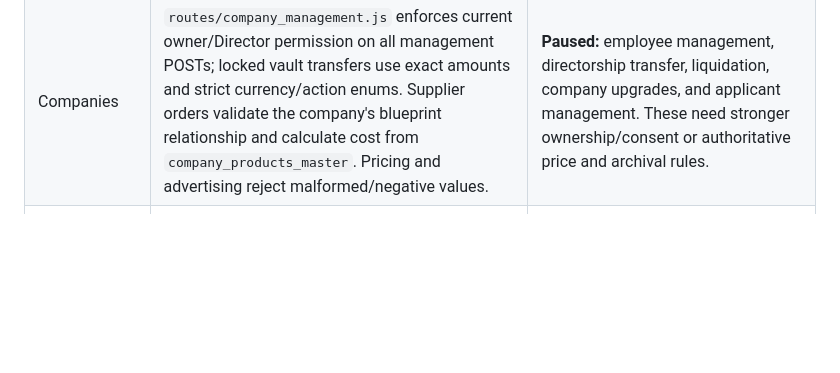
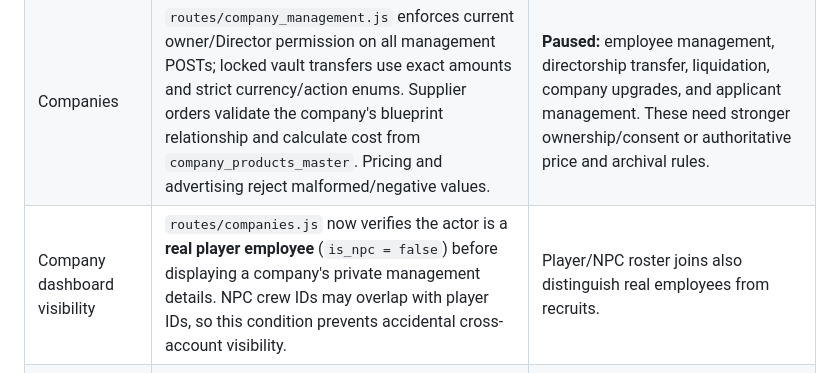
Before and after one commit to Dropnike21/cold-streets, a Markdown page: docs/ECONOMY_OWNERSHIP_REVIEW_20261105.md, the part around the change. Drawn GitHub-style; blank space fills up the shorter version.

Commit message:
docs: record company employee/NPC ID collision authorization fix

```diff
--- a/docs/ECONOMY_OWNERSHIP_REVIEW_20261105.md
+++ b/docs/ECONOMY_OWNERSHIP_REVIEW_20261105.md
@@ -21,6 +21,7 @@ The 53-table **isolated Supabase development database** contains all **2,093 rec
 | Perya and Slots | `utils/casinoEconomy.js`, `routes/casino/perya.js` and `routes/casino/slots.js` share transactional cash/token charges, secure randomness and exact integer payouts. Slots locks the jackpot row to prevent concurrent duplicate jackpot awards. | Audit rows and payouts commit/rollback with wagers. A repeated paid spin is still a new wager; network retry idempotency remains future work. |
 | Missions | `routes/missions.js` refuses unaudited tutorial VERIFY, Kevin TURN_IN and PARTIAL payout requests. Contract REQUEST is serialized and no longer overwrites an active contract; ABORT works without a cash reward. | **Rewards intentionally paused:** all recovered anonymous tutorial `reqs_json` are `{}`, and existing crime/gym routes do not maintain reliable contract-progress evidence. Re-enabling rewards requires tracked objectives and tested one-time settlement. |
 | Companies | `routes/company_management.js` enforces current owner/Director permission on all management POSTs; locked vault transfers use exact amounts and strict currency/action enums. Supplier orders validate the company's blueprint relationship and calculate cost from `company_products_master`. Pricing and advertising reject malformed/negative values. | **Paused:** employee management, directorship transfer, liquidation, company upgrades, and applicant management. These need stronger ownership/consent or authoritative price and archival rules. |
+| Company dashboard visibility | `routes/companies.js` now verifies the actor is a **real player employee** (`is_npc = false`) before displaying a company's private management details. NPC crew IDs may overlap with player IDs, so this condition prevents accidental cross-account visibility. | Player/NPC roster joins also distinguish real employees from recruits. |
 | Incorporation | `routes/companies.js` locks the user's wallet, uses exact `company_types_master.setup_cost`, and refuses to charge until `blueprint_products` contains the company's product mapping. | The recovered dump does not include `blueprint_products` rows. Incorporation intentionally returns 503 rather than creating a paid empty company. |
 
 ## Server-side limitations and known release blockers
```
